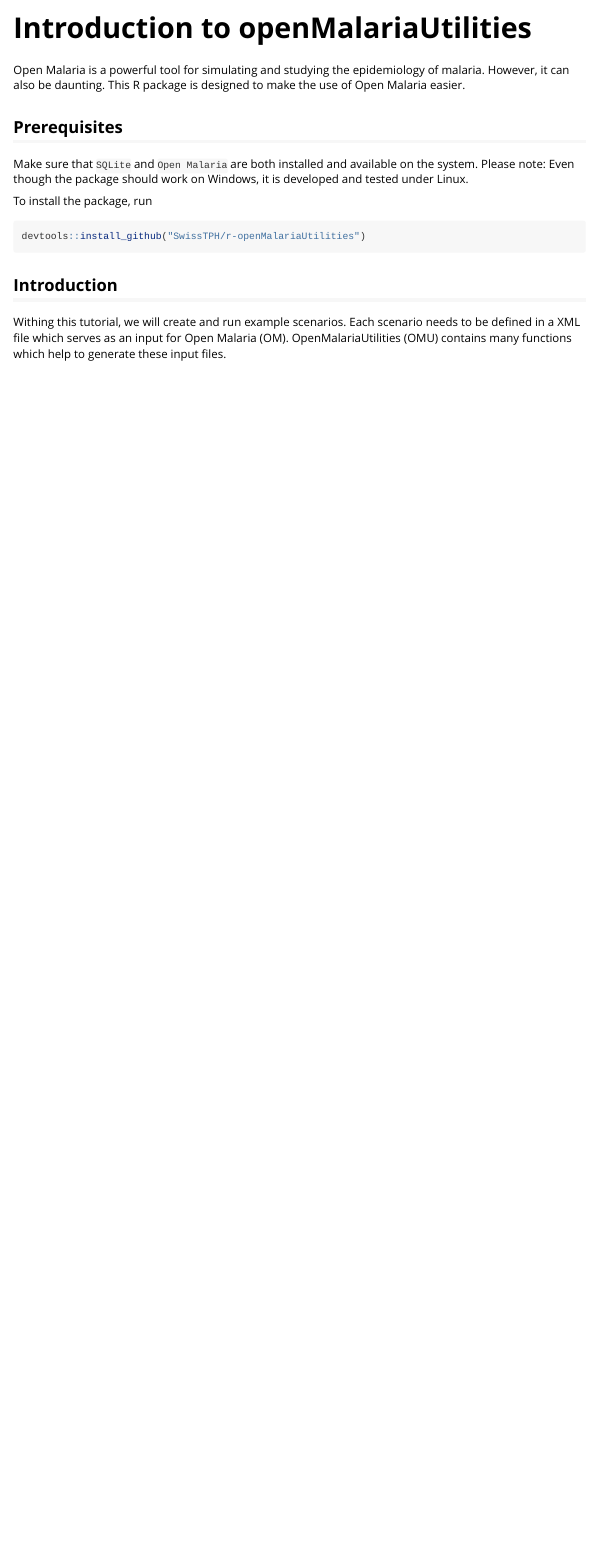
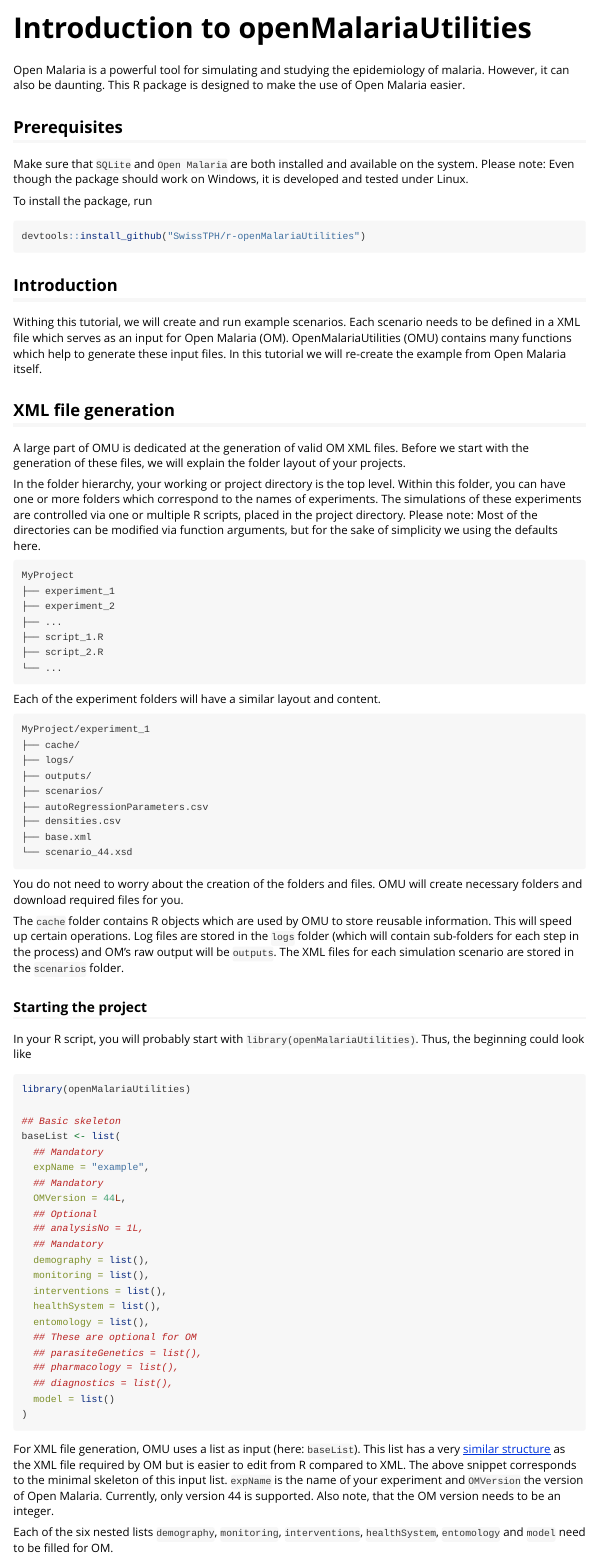
Before and after one commit to SwissTPH/r-openMalariaUtilities, an R Markdown document (vignettes/openmalariautilities.Rmd): the page in a window 1100 px wide, from its top. Rendered offline with R 4.5, knitr and Pandoc, with nearby package versions.

Commit message:
Extend vignette
- Add explanations about the folder structure
- Add basic setup
- Add demography

````diff
--- a/vignettes/openmalariautilities.Rmd
+++ b/vignettes/openmalariautilities.Rmd
@@ -36,4 +36,92 @@ devtools::install_github("SwissTPH/r-openMalariaUtilities")
 Withing this tutorial, we will create and run example scenarios. Each scenario
 needs to be defined in a XML file which serves as an input for Open Malaria
 (OM). OpenMalariaUtilities (OMU) contains many functions which help to generate
-these input files.
+these input files. In this tutorial we will re-create the example from Open
+Malaria itself.
+
+## XML file generation
+
+A large part of OMU is dedicated at the generation of valid OM XML files. Before
+we start with the generation of these files, we will explain the folder layout
+of your projects.
+
+In the folder hierarchy, your working or project directory is the top level.
+Within this folder, you can have one or more folders which correspond to the
+names of experiments. The simulations of these experiments are controlled via
+one or multiple R scripts, placed in the project directory. Please note: Most of
+the directories can be modified via function arguments, but for the sake of
+simplicity we using the defaults here.
+
+```
+MyProject
+├── experiment_1
+├── experiment_2
+├── ...
+├── script_1.R
+├── script_2.R
+└── ...
+```
+
+Each of the experiment folders will have a similar layout and content.
+
+```
+MyProject/experiment_1
+├── cache/
+├── logs/
+├── outputs/
+├── scenarios/
+├── autoRegressionParameters.csv
+├── densities.csv
+├── base.xml
+└── scenario_44.xsd
+```
+
+You do not need to worry about the creation of the folders and files. OMU will
+create necessary folders and download required files for you.
+
+The `cache` folder contains R objects which are used by OMU to store reusable
+information. This will speed up certain operations. Log files are stored in the
+`logs` folder (which will contain sub-folders for each step in the process) and
+OM's raw output will be `outputs`. The XML files for each simulation scenario
+are stored in the `scenarios` folder.
+
+### Starting the project
+
+In your R script, you will probably start with `library(openMalariaUtilities)`.
+Thus, the beginning could look like
+
+```{r start}
+library(openMalariaUtilities)
+
+## Basic skeleton
+baseList <- list(
+  ## Mandatory
+  expName = "example",
+  ## Mandatory
+  OMVersion = 44L,
+  ## Optional
+  ## analysisNo = 1L,
+  ## Mandatory
+  demography = list(),
+  monitoring = list(),
+  interventions = list(),
+  healthSystem = list(),
+  entomology = list(),
+  ## These are optional for OM
+  ## parasiteGenetics = list(),
+  ## pharmacology = list(),
+  ## diagnostics = list(),
+  model = list()
+)
+```
+
+For XML file generation, OMU uses a list as input (here: `baseList`). This list
+has a very [similar structure](https://swisstph.github.io/openmalaria/schema-latest.html)
+as the XML file required by OM but is easier to edit from R compared
+to XML. The above snippet corresponds to the minimal skeleton of this input
+list. `expName` is the name of your experiment and `OMVersion` the version of
+Open Malaria. Currently, only version 44 is supported. Also note, that the OM
+version needs to be an integer.
+
+Each of the six nested lists `demography`, `monitoring`, `interventions`,
+`healthSystem`, `entomology` and `model` need to be filled for OM.
````
Also changed, not shown: vignettes/openmalariautilities.Rmd (29 more changed lines).
